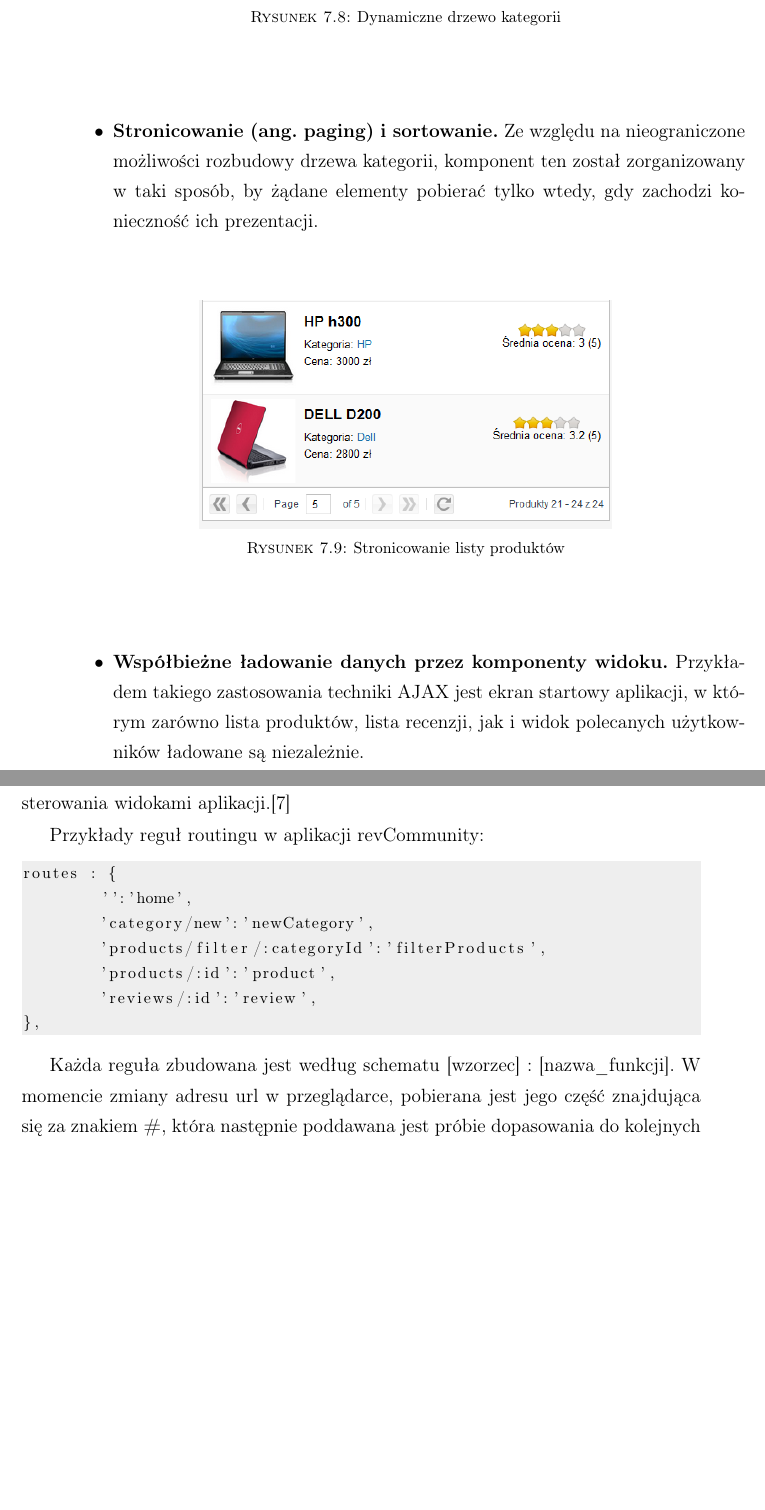
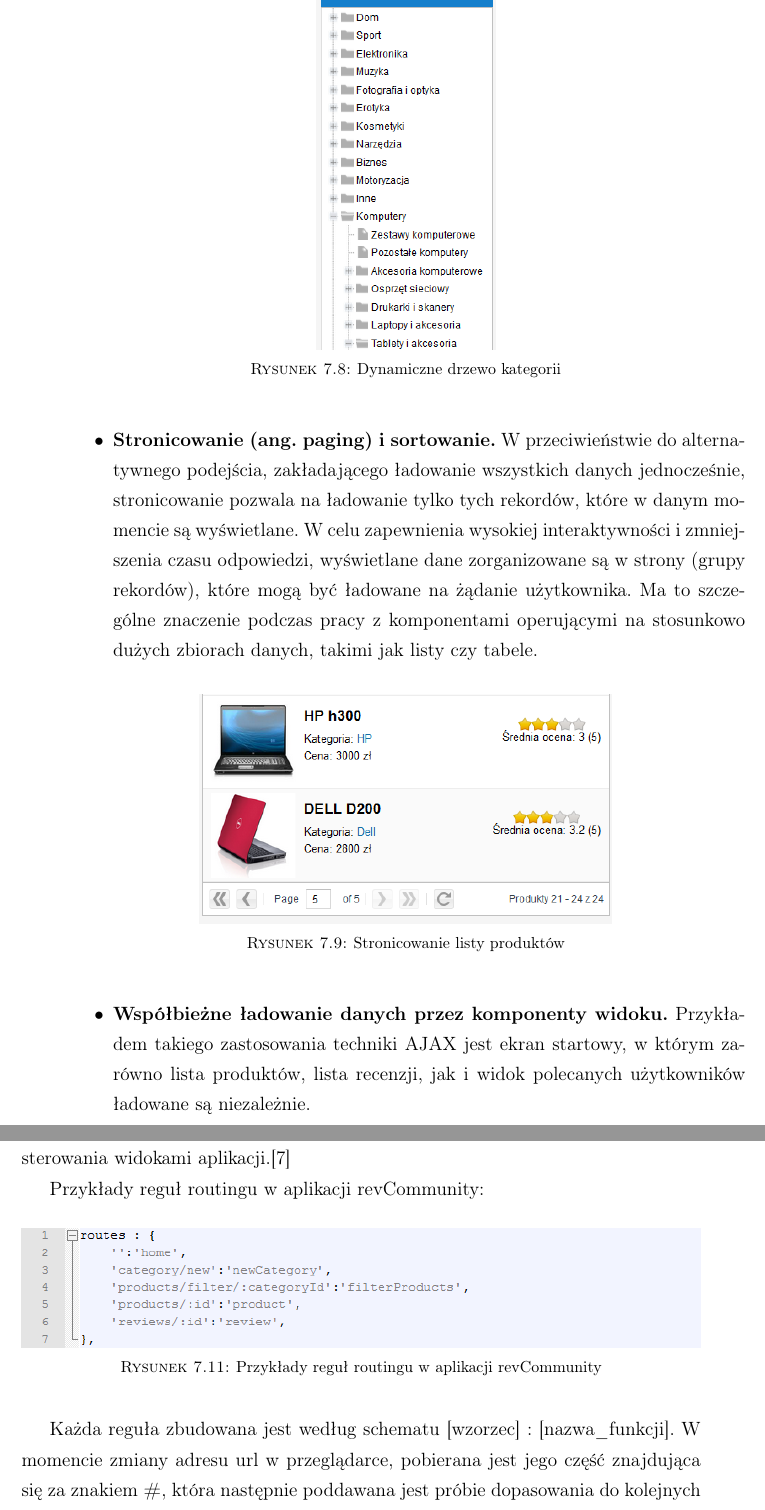
Before and after one commit to kawiniecki/praca, a LaTeX thesis (Strona tytułowa.tex, which reads klient.tex): two parts of pages 63 and 64 of 77 before the commit and two parts of pages 65 and 66 of 79 after it, joined at a grey line, cut so that both start at the same text, the shorter picture padded with empty space. Compiled offline with pdfLaTeX.

Commit message:
Opis algorytmu, Ajax - poprawki

```diff
--- a/klient.tex
+++ b/klient.tex
@@ -110,12 +110,12 @@ Najważniejsze zastosowania techniki AJAX w aplikacji revCommunity:
 	\includegraphics[scale=0.7]{images/Kategorie.png}
 	\caption{Dynamiczne drzewo kategorii}
 \end{figure}
-\item\textbf{Stronicowanie (ang. paging) i sortowanie.} Ze względu na nieograniczone możliwości rozbudowy drzewa kategorii, komponent ten został zorganizowany w taki sposób, by żądane elementy pobierać tylko wtedy, gdy zachodzi konieczność ich prezentacji.
+\item\textbf{Stronicowanie (ang. paging) i sortowanie.} W przeciwieństwie do alternatywnego podejścia, zakładającego ładowanie wszystkich danych jednocześnie, stronicowanie pozwala na ładowanie tylko tych rekordów, które w danym momencie są wyświetlane. W celu zapewnienia wysokiej interaktywności i zmniejszenia czasu odpowiedzi, wyświetlane dane zorganizowane są w strony (grupy rekordów), które mogą być ładowane na żądanie użytkownika. Ma to szczególne znaczenie podczas pracy z komponentami operującymi na stosunkowo dużych zbiorach danych, takimi jak listy czy tabele.
 \begin{figure}[H]
 	\centering
 	\includegraphics[scale=0.7]{images/paging.png}
 	\caption{Stronicowanie listy produktów}
 \end{figure}
-\item\textbf{Współbieżne ładowanie danych przez komponenty widoku.} Przykładem takiego zastosowania techniki AJAX jest ekran startowy aplikacji, w którym zarówno lista produktów, lista recenzji, jak i widok polecanych użytkowników ładowane są niezależnie.
+\item\textbf{Współbieżne ładowanie danych przez komponenty widoku.} Przykładem takiego zastosowania techniki AJAX jest ekran startowy, w którym zarówno lista produktów, lista recenzji, jak i widok polecanych użytkowników ładowane są niezależnie.
 \begin{figure}[H]
 	\centering
@@ -131,15 +131,11 @@ Wspomniany problem można jednak rozwiązać przy wykorzystaniu dodatkowych narz
 
 Przykłady reguł routingu w aplikacji revCommunity:
 
-\begin{lstlisting}
-routes : {
-	'':'home',
-	'category/new':'newCategory',
-	'products/filter/:categoryId':'filterProducts',
-	'products/:id':'product',
-	'reviews/:id':'review',
-},
-\end{lstlisting}
+\begin{figure}[H]
+	\centering
+	\includegraphics[width=\textwidth]{images/routes.png}
+	\caption{Przykłady reguł routingu w aplikacji revCommunity}
+\end{figure}
 
 Każda reguła zbudowana jest według schematu [wzorzec] : [nazwa\_funkcji]. W momencie zmiany adresu url w przeglądarce, pobierana jest jego część znajdująca się za znakiem \textbf{\#}, która następnie poddawana jest próbie dopasowania do kolejnych wzorców. W przypadku udanego przypasowania, wywoływana jest funkcja o nazwie podanej w drugiej części reguły.
 
```
Also changed, not shown: algorytm.tex (+29 -0 lines), images/LiarsTest.png, images/routes.png (added), klient.tex (2 more changed lines).
